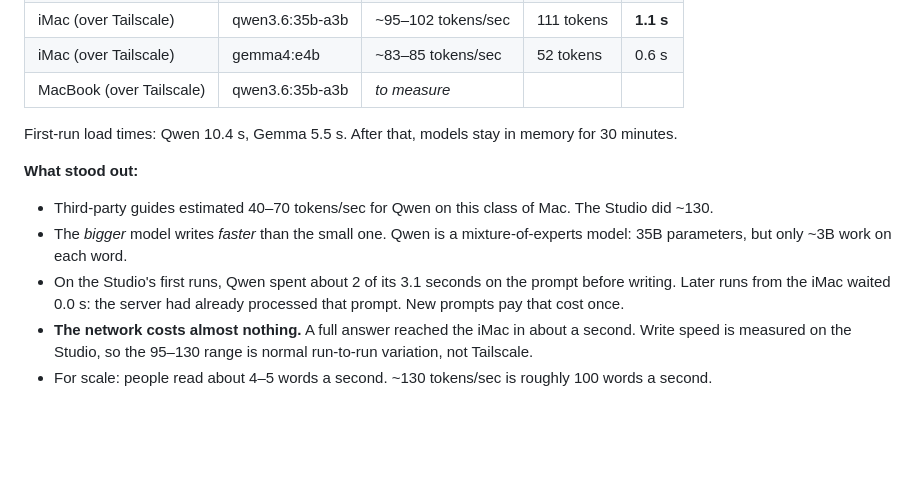
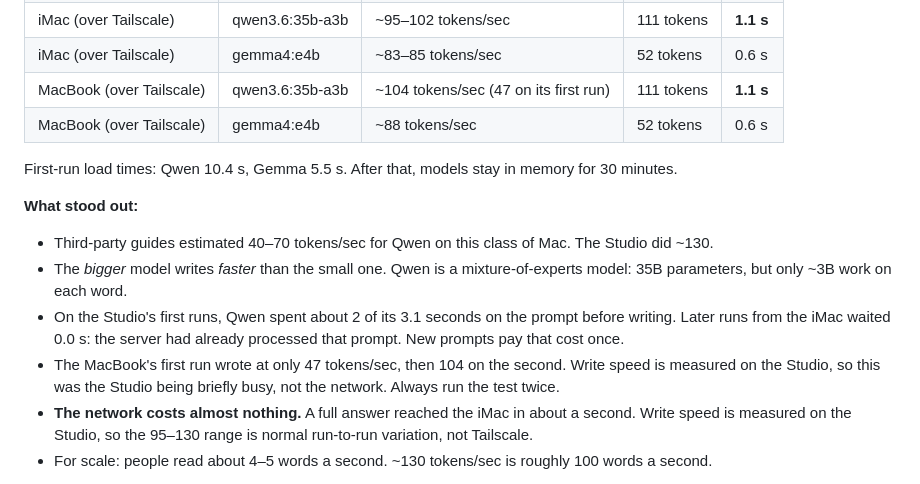
Before and after one commit to chennai85/personal-ai, a Markdown page: 02-local-model/README.md, the part around the change. Rendered like a GitHub page; blank space fills up the shorter version.

```diff
--- a/02-local-model/README.md
+++ b/02-local-model/README.md
@@ -102,7 +102,8 @@ Results are saved to `~/driving-range/scripts/audits/speedtest_*.txt`.
 | Studio | gemma4:e4b | ~94 tokens/sec | 52 tokens | 0.6 s |
 | iMac (over Tailscale) | qwen3.6:35b-a3b | ~95–102 tokens/sec | 111 tokens | **1.1 s** |
 | iMac (over Tailscale) | gemma4:e4b | ~83–85 tokens/sec | 52 tokens | 0.6 s |
-| MacBook (over Tailscale) | qwen3.6:35b-a3b | *to measure* | | |
+| MacBook (over Tailscale) | qwen3.6:35b-a3b | ~104 tokens/sec (47 on its first run) | 111 tokens | **1.1 s** |
+| MacBook (over Tailscale) | gemma4:e4b | ~88 tokens/sec | 52 tokens | 0.6 s |
 
 First-run load times: Qwen 10.4 s, Gemma 5.5 s. After that, models stay in memory for 30 minutes.
 
@@ -110,6 +111,7 @@ First-run load times: Qwen 10.4 s, Gemma 5.5 s. After that, models stay in memor
 - Third-party guides estimated 40–70 tokens/sec for Qwen on this class of Mac. The Studio did ~130.
 - The *bigger* model writes *faster* than the small one. Qwen is a mixture-of-experts model: 35B parameters, but only ~3B work on each word.
 - On the Studio's first runs, Qwen spent about 2 of its 3.1 seconds on the prompt before writing. Later runs from the iMac waited 0.0 s: the server had already processed that prompt. New prompts pay that cost once.
+- The MacBook's first run wrote at only 47 tokens/sec, then 104 on the second. Write speed is measured on the Studio, so this was the Studio being briefly busy, not the network. Always run the test twice.
 - **The network costs almost nothing.** A full answer reached the iMac in about a second. Write speed is measured on the Studio, so the 95–130 range is normal run-to-run variation, not Tailscale.
 - For scale: people read about 4–5 words a second. ~130 tokens/sec is roughly 100 words a second.
 
```
